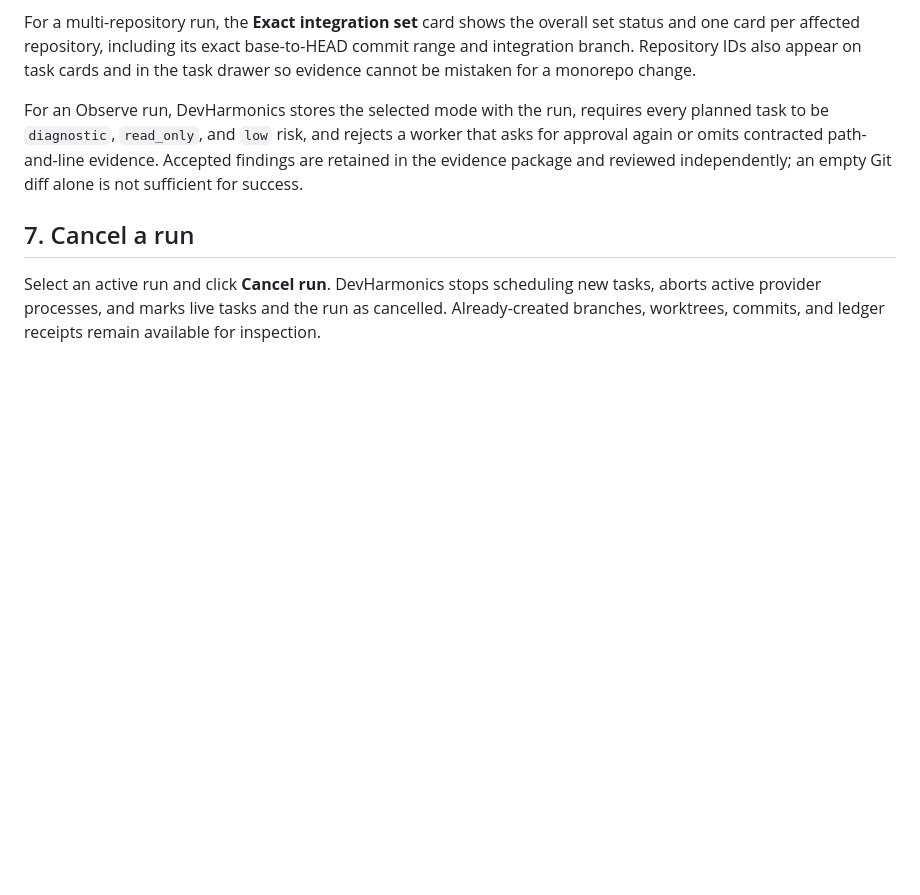
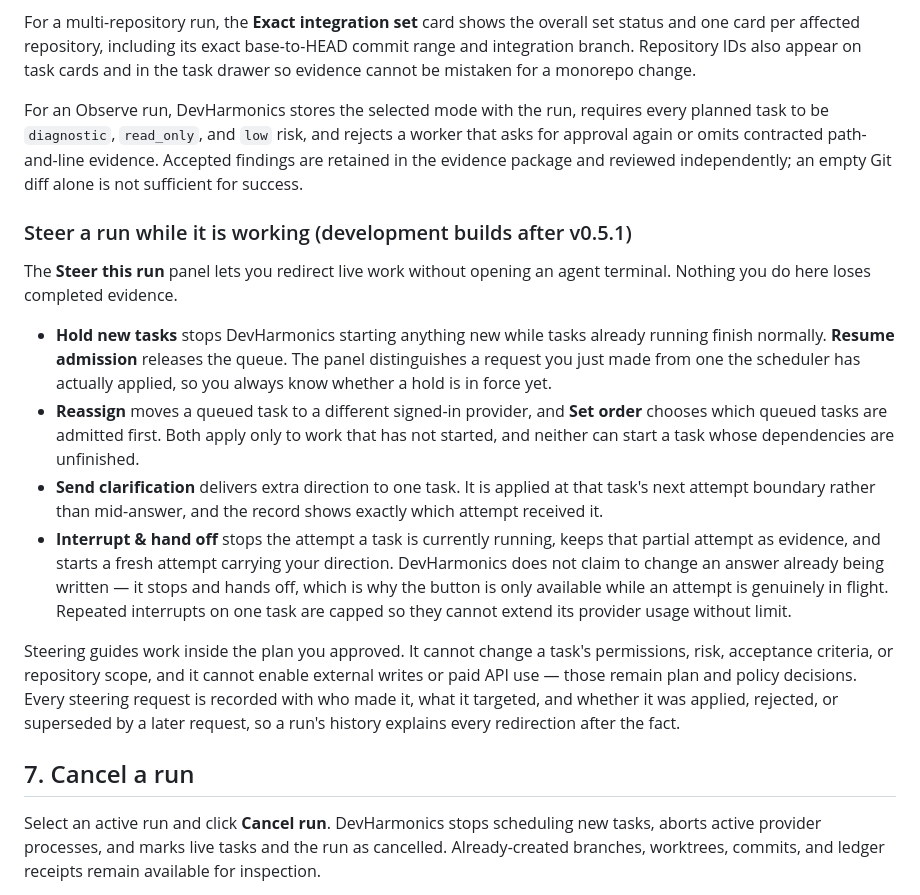
Before and after one commit to scottconverse/DevHarmonics, a Markdown page: docs/USER_MANUAL.md, the part around the change. GitHub-like rendering; blank space fills up the shorter version.

```diff
--- a/docs/USER_MANUAL.md
+++ b/docs/USER_MANUAL.md
@@ -161,6 +161,17 @@ Every dashboard action acknowledges immediately: the button you pressed disables
 For a multi-repository run, the **Exact integration set** card shows the overall set status and one card per affected repository, including its exact base-to-HEAD commit range and integration branch. Repository IDs also appear on task cards and in the task drawer so evidence cannot be mistaken for a monorepo change.
 
 For an Observe run, DevHarmonics stores the selected mode with the run, requires every planned task to be `diagnostic`, `read_only`, and `low` risk, and rejects a worker that asks for approval again or omits contracted path-and-line evidence. Accepted findings are retained in the evidence package and reviewed independently; an empty Git diff alone is not sufficient for success.
+
+### Steer a run while it is working (development builds after v0.5.1)
+
+The **Steer this run** panel lets you redirect live work without opening an agent terminal. Nothing you do here loses completed evidence.
+
+- **Hold new tasks** stops DevHarmonics starting anything new while tasks already running finish normally. **Resume admission** releases the queue. The panel distinguishes a request you just made from one the scheduler has actually applied, so you always know whether a hold is in force yet.
+- **Reassign** moves a queued task to a different signed-in provider, and **Set order** chooses which queued tasks are admitted first. Both apply only to work that has not started, and neither can start a task whose dependencies are unfinished.
+- **Send clarification** delivers extra direction to one task. It is applied at that task's next attempt boundary rather than mid-answer, and the record shows exactly which attempt received it.
+- **Interrupt & hand off** stops the attempt a task is currently running, keeps that partial attempt as evidence, and starts a fresh attempt carrying your direction. DevHarmonics does not claim to change an answer already being written — it stops and hands off, which is why the button is only available while an attempt is genuinely in flight. Repeated interrupts on one task are capped so they cannot extend its provider usage without limit.
+
+Steering guides work inside the plan you approved. It cannot change a task's permissions, risk, acceptance criteria, or repository scope, and it cannot enable external writes or paid API use — those remain plan and policy decisions. Every steering request is recorded with who made it, what it targeted, and whether it was applied, rejected, or superseded by a later request, so a run's history explains every redirection after the fact.
 
 ## 7. Cancel a run
 
```
Also changed, not shown: CHANGELOG.md (+1 -0 lines), docs/IMPLEMENTATION_PLAN.md (+8 -2 lines).
